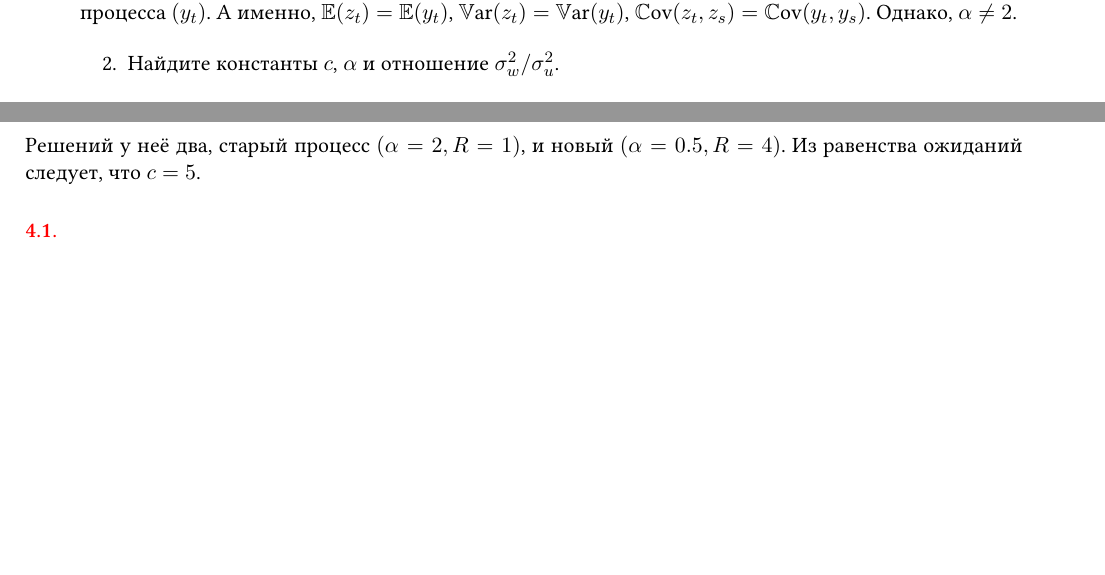
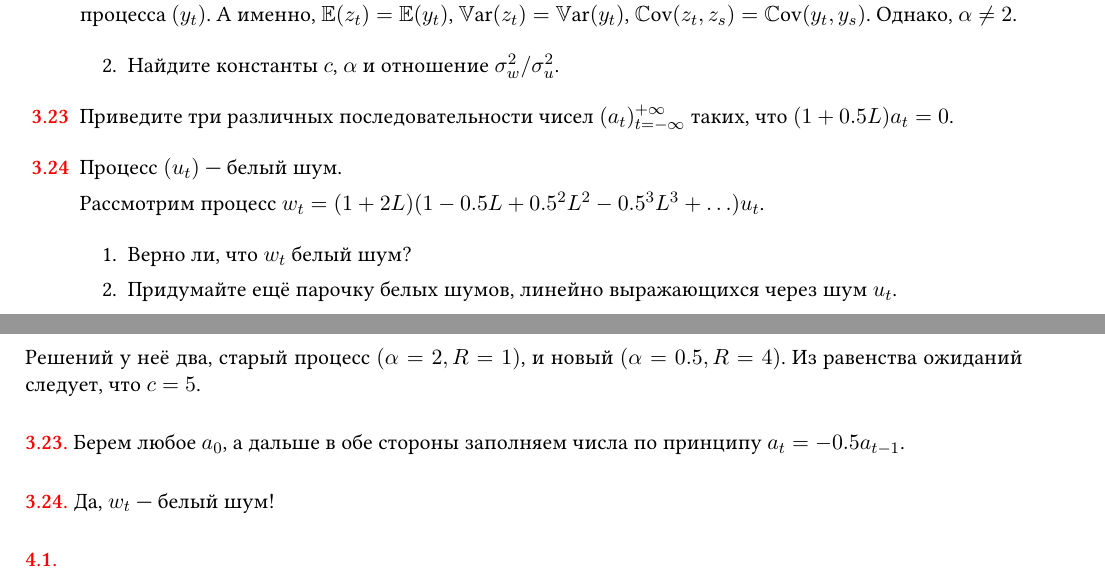
Before and after one commit to bdemeshev/ts_pset, a LaTeX book (ts_pset_main.tex, which reads chapters/010_stationary.tex): two parts of pages 18 and 46 of 55, joined at a grey line, cut so that both start at the same text, the shorter picture padded with empty space. The pictures show the PDF file ts_pset_main.pdf that the author committed with the source.

Commit message:
wn problem

```diff
--- a/chapters/010_stationary.tex
+++ b/chapters/010_stationary.tex
@@ -893,8 +893,30 @@ $\Cov(z_t, z_s) = \Cov(y_t, y_s)$. Однако, $\alpha \neq 2$.
 \end{problem}
 
 
+\begin{problem}
+Приведите три различных последовательности чисел $(a_t)_{t=-\infty}^{+\infty}$ таких,
+что $(1+0.5L)a_t = 0$.
+
+  \begin{sol}
+    Берем любое $a_0$, а дальше в обе стороны заполняем числа по принципу $a_t = -0.5 a_{t-1}$.
+  \end{sol}
+\end{problem}
 
 
+\begin{problem}
+  Процесс $(u_t)$ — белый шум.
+
+  Рассмотрим процесс $w_t = (1+2L)(1-0.5L + 0.5^2 L^2 - 0.5^3 L^3 + \ldots )u_t$.
+
+  \begin{enumerate}
+    \item Верно ли, что $w_t$ белый шум?
+    \item Придумайте ещё парочку белых шумов, линейно выражающихся через шум $u_t$.
+  \end{enumerate}
+
+  \begin{sol}
+    Да, $w_t$ — белый шум!
+  \end{sol}
+\end{problem}
 
 
 
```
Also changed, not shown: ts_pset_main.pdf.
